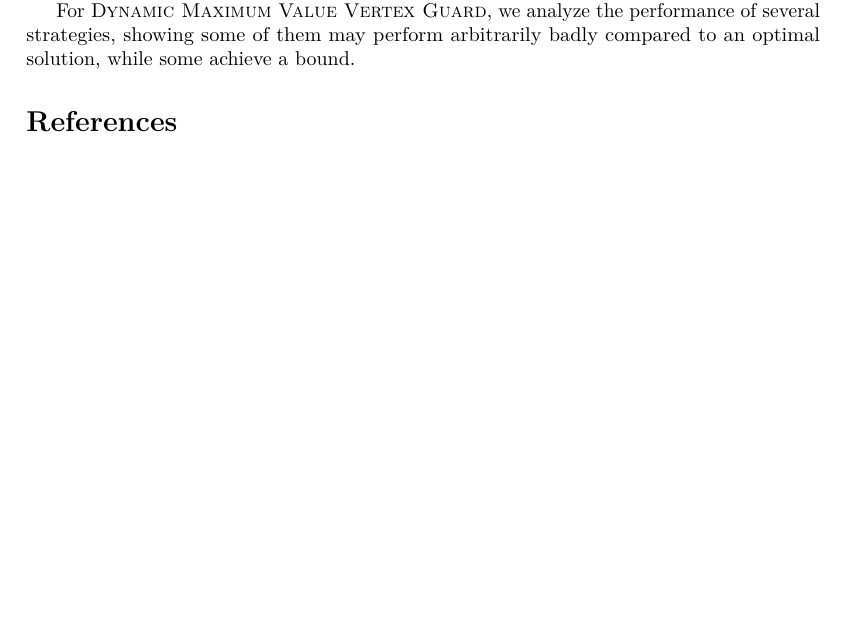
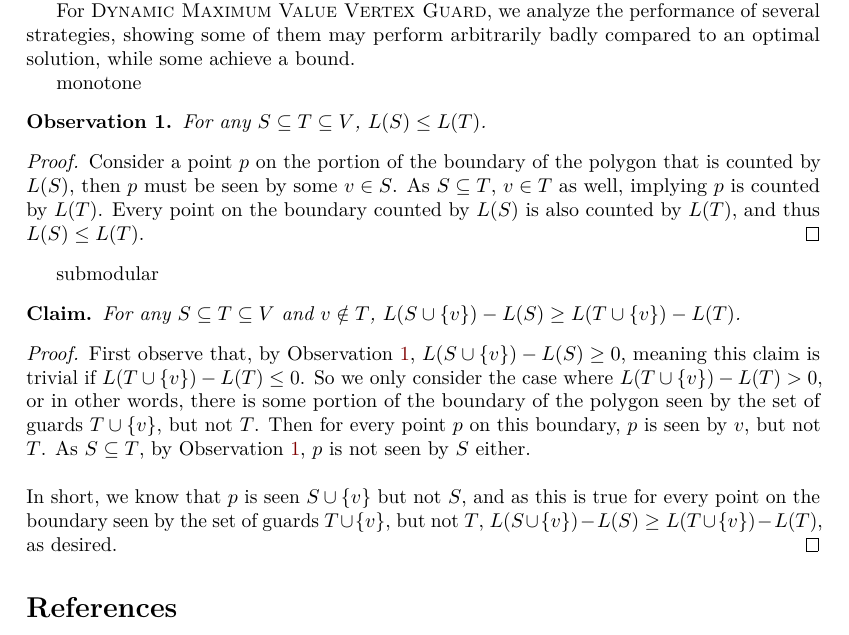
Before and after one commit to mihirpatel03/art-gallery, a LaTeX paper (paper/main.tex, which reads paper/sections/submodular.tex): part of page 2 of 2 before the commit and part of page 2 of 3 after it, cut so that both start at the same text, the shorter picture padded with empty space. Compiled offline with pdfLaTeX.

Commit message:
wrote monotone submodular proof

```diff
--- /dev/null
+++ b/paper/sections/submodular.tex
@@ -0,0 +1,21 @@
+
+
+monotone
+
+\begin{observation}\label{obs:monotone}
+    For any $S\subseteq T\subseteq V$, $L(S)\leq L(T)$.
+\end{observation}
+
+\begin{proof}
+    Consider a point $p$ on the portion of the boundary of the polygon that is counted by $L(S)$, then $p$ must be seen by some $v\in S$. As $S\subseteq T$, $v\in T$ as well, implying $p$ is counted by $L(T)$. Every point on the boundary counted by $L(S)$ is also counted by $L(T)$, and thus $L(S)\leq L(T)$.
+\end{proof}
+
+submodular
+\begin{claim}\label{clm:submodular}
+    For any $S\subseteq T\subseteq V$ and $v\notin T$, $L(S\cup\{v\})-L(S)\geq L(T\cup\{v\})-L(T)$.
+\end{claim}
+
+\begin{proof}
+    First observe that, by~\Cref{obs:monotone}, $L(S\cup\{v\})-L(S)\geq 0$, meaning this claim is trivial if $L(T\cup\{v\})-L(T)\leq 0$. So we only consider the case where $L(T\cup\{v\})-L(T)>0$, or in other words, there is some portion of the boundary of the polygon seen by the set of guards $T\cup\{v\}$, but not $T$. Then for every point $p$ on this boundary, $p$ is seen by $v$, but not $T$. As $S\subseteq T$, by~\Cref{obs:monotone}, $p$ is not seen by $S$ either. \\\\
+    In short, we know that $p$ is seen $S\cup\{v\}$ but not $S$, and as this is true for every point on the boundary seen by the set of guards $T\cup\{v\}$, but not $T$, $L(S\cup\{v\})-L(S)\geq L(T\cup\{v\})-L(T)$, as desired.
+\end{proof}
```
Also changed, not shown: paper/main.tex (+1 -0 lines), README.md, paper/main.pdf.
